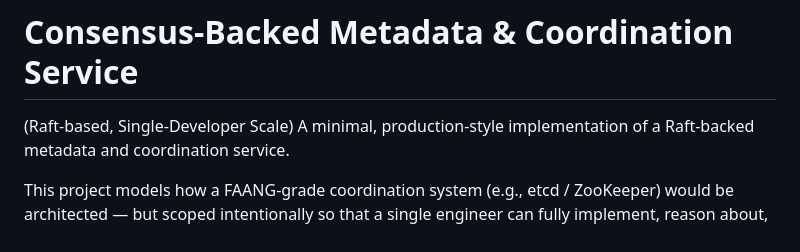
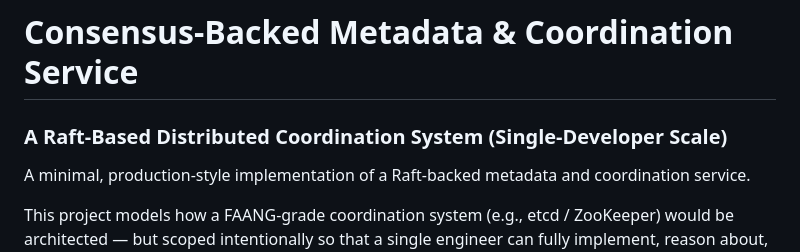
Before and after one commit to chaitrajk/Consensus-Backed-Metadata-Coordination-Service, a Markdown page: README.md, the part around the change. Drawn GitHub-style.

```diff
--- a/README.md
+++ b/README.md
@@ -1,6 +1,7 @@
 # Consensus‑Backed Metadata & Coordination Service
 
-(Raft-based, Single-Developer Scale)
+### A Raft-Based Distributed Coordination System (Single-Developer Scale)
+
 A minimal, production-style implementation of a Raft-backed metadata and coordination service.
 
 This project models how a FAANG-grade coordination system (e.g., etcd / ZooKeeper) would be architected — but scoped intentionally so that a single engineer can fully implement, reason about, and defend it in interviews.
```
